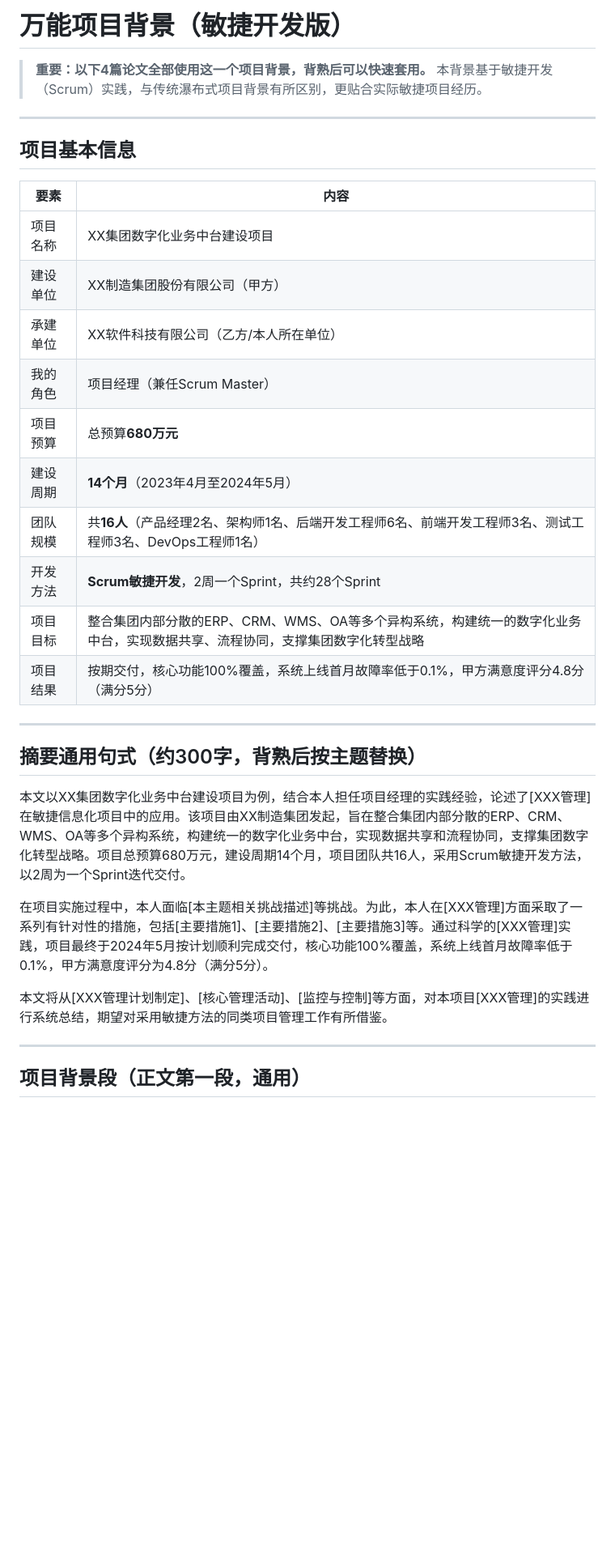
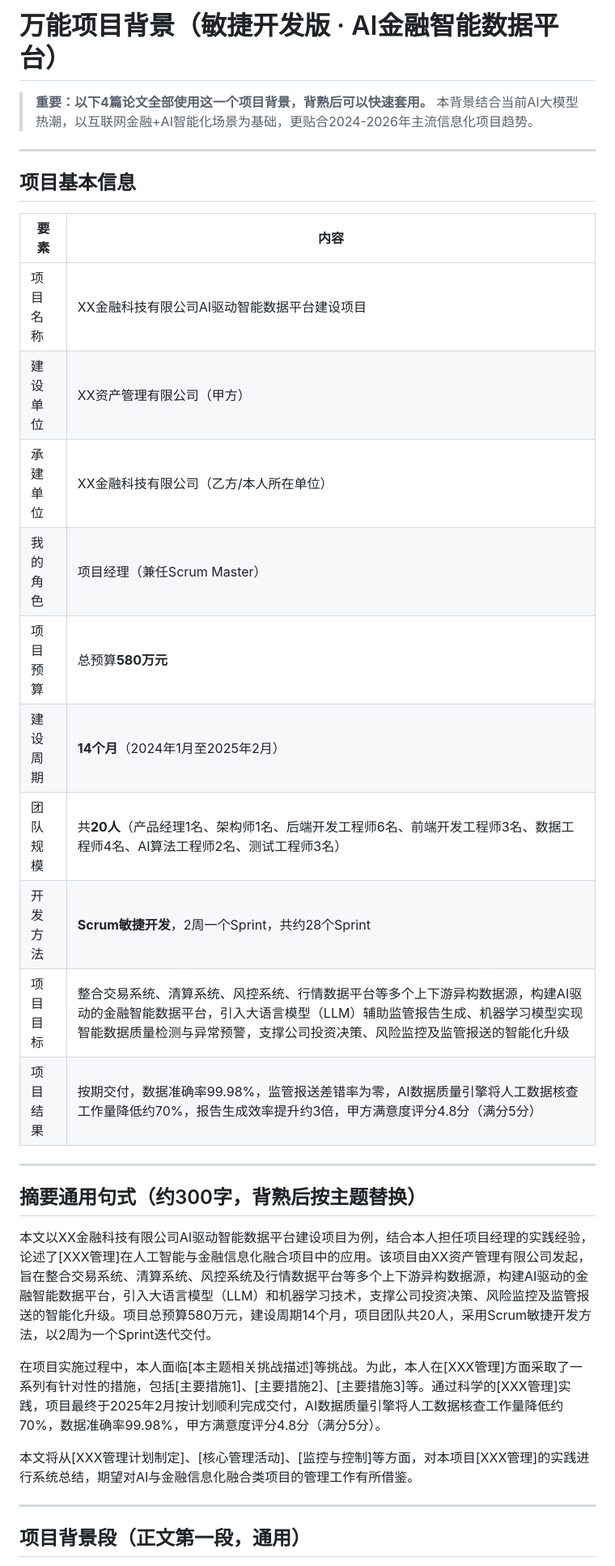
Before and after one commit to userecho1/ruankao, a Markdown page: resource/论文/00_敏捷项目背景.md, the part around one of its changes. Shown at 81% size. Rendered like a GitHub page; blank space fills up the shorter version.

```diff
--- a/resource/论文/00_敏捷项目背景.md
+++ b/resource/论文/00_敏捷项目背景.md
@@ -1,7 +1,7 @@
-# 万能项目背景（敏捷开发版）
+# 万能项目背景（敏捷开发版 · AI金融智能数据平台）
 
 > **重要：以下4篇论文全部使用这一个项目背景，背熟后可以快速套用。**
-> 本背景基于敏捷开发（Scrum）实践，与传统瀑布式项目背景有所区别，更贴合实际敏捷项目经历。
+> 本背景结合当前AI大模型热潮，以互联网金融+AI智能化场景为基础，更贴合2024-2026年主流信息化项目趋势。
 
 ---
 
@@ -9,26 +9,26 @@
 
 | 要素 | 内容 |
 |------|------|
-| 项目名称 | XX集团数字化业务中台建设项目 |
-| 建设单位 | XX制造集团股份有限公司（甲方） |
-| 承建单位 | XX软件科技有限公司（乙方/本人所在单位） |
+| 项目名称 | XX金融科技有限公司AI驱动智能数据平台建设项目 |
+| 建设单位 | XX资产管理有限公司（甲方） |
+| 承建单位 | XX金融科技有限公司（乙方/本人所在单位） |
 | 我的角色 | 项目经理（兼任Scrum Master） |
-| 项目预算 | 总预算**680万元** |
-| 建设周期 | **14个月**（2023年4月至2024年5月） |
-| 团队规模 | 共**16人**（产品经理2名、架构师1名、后端开发工程师6名、前端开发工程师3名、测试工程师3名、DevOps工程师1名） |
+| 项目预算 | 总预算**580万元** |
+| 建设周期 | **14个月**（2024年1月至2025年2月） |
+| 团队规模 | 共**20人**（产品经理1名、架构师1名、后端开发工程师6名、前端开发工程师3名、数据工程师4名、AI算法工程师2名、测试工程师3名） |
 | 开发方法 | **Scrum敏捷开发**，2周一个Sprint，共约28个Sprint |
-| 项目目标 | 整合集团内部分散的ERP、CRM、WMS、OA等多个异构系统，构建统一的数字化业务中台，实现数据共享、流程协同，支撑集团数字化转型战略 |
-| 项目结果 | 按期交付，核心功能100%覆盖，系统上线首月故障率低于0.1%，甲方满意度评分4.8分（满分5分） |
+| 项目目标 | 整合交易系统、清算系统、风控系统、行情数据平台等多个上下游异构数据源，构建AI驱动的金融智能数据平台，引入大语言模型（LLM）辅助监管报告生成、机器学习模型实现智能数据质量检测与异常预警，支撑公司投资决策、风险监控及监管报送的智能化升级 |
+| 项目结果 | 按期交付，数据准确率99.98%，监管报送差错率为零，AI数据质量引擎将人工数据核查工作量降低约70%，报告生成效率提升约3倍，甲方满意度评分4.8分（满分5分） |
 
 ---
 
 ## 摘要通用句式（约300字，背熟后按主题替换）
 
-本文以XX集团数字化业务中台建设项目为例，结合本人担任项目经理的实践经验，论述了[XXX管理]在敏捷信息化项目中的应用。该项目由XX制造集团发起，旨在整合集团内部分散的ERP、CRM、WMS、OA等多个异构系统，构建统一的数字化业务中台，实现数据共享和流程协同，支撑集团数字化转型战略。项目总预算680万元，建设周期14个月，项目团队共16人，采用Scrum敏捷开发方法，以2周为一个Sprint迭代交付。
+本文以XX金融科技有限公司AI驱动智能数据平台建设项目为例，结合本人担任项目经理的实践经验，论述了[XXX管理]在人工智能与金融信息化融合项目中的应用。该项目由XX资产管理有限公司发起，旨在整合交易系统、清算系统、风控系统及行情数据平台等多个上下游异构数据源，构建AI驱动的金融智能数据平台，引入大语言模型（LLM）和机器学习技术，支撑公司投资决策、风险监控及监管报送的智能化升级。项目总预算580万元，建设周期14个月，项目团队共20人，采用Scrum敏捷开发方法，以2周为一个Sprint迭代交付。
 
-在项目实施过程中，本人面临[本主题相关挑战描述]等挑战。为此，本人在[XXX管理]方面采取了一系列有针对性的措施，包括[主要措施1]、[主要措施2]、[主要措施3]等。通过科学的[XXX管理]实践，项目最终于2024年5月按计划顺利完成交付，核心功能100%覆盖，系统上线首月故障率低于0.1%，甲方满意度评分为4.8分（满分5分）。
+在项目实施过程中，本人面临[本主题相关挑战描述]等挑战。为此，本人在[XXX管理]方面采取了一系列有针对性的措施，包括[主要措施1]、[主要措施2]、[主要措施3]等。通过科学的[XXX管理]实践，项目最终于2025年2月按计划顺利完成交付，AI数据质量引擎将人工数据核查工作量降低约70%，数据准确率99.98%，甲方满意度评分4.8分（满分5分）。
 
-本文将从[XXX管理计划制定]、[核心管理活动]、[监控与控制]等方面，对本项目[XXX管理]的实践进行系统总结，期望对采用敏捷方法的同类项目管理工作有所借鉴。
+本文将从[XXX管理计划制定]、[核心管理活动]、[监控与控制]等方面，对本项目[XXX管理]的实践进行系统总结，期望对AI与金融信息化融合类项目的管理工作有所借鉴。
 
 ---
 
```
Also changed, not shown: other parts of resource/论文/00_敏捷项目背景.md (+12 -10 lines), resource/论文/01_整合管理.md (+25 -25 lines), resource/论文/02_成本管理.md (+29 -29 lines).
